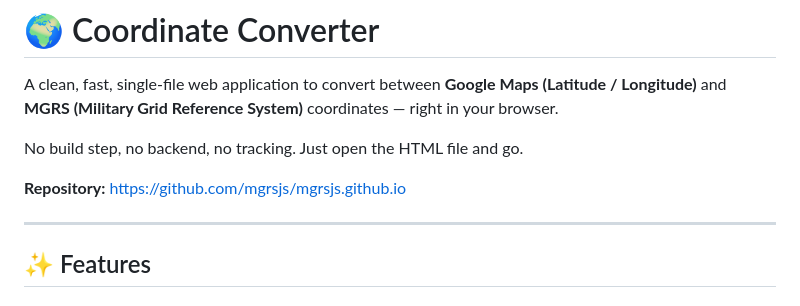
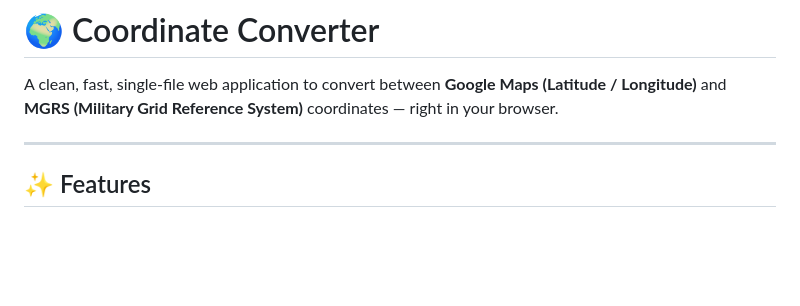
Before and after one commit to mgrsjs/mgrsjs.github.io, a Markdown page: README.md, the part around the change. GitHub-like rendering; blank space fills up the shorter version.

Commit message:
Update README to simplify project description
Removed unnecessary information about build step and repository link.

```diff
--- a/README.md
+++ b/README.md
@@ -1,10 +1,6 @@
 # 🌍 Coordinate Converter
 
 A clean, fast, single-file web application to convert between **Google Maps (Latitude / Longitude)** and **MGRS (Military Grid Reference System)** coordinates — right in your browser.
-
-No build step, no backend, no tracking. Just open the HTML file and go.
-
-**Repository:** [https://github.com/mgrsjs/mgrsjs.github.io](https://github.com/mgrsjs/mgrsjs.github.io)
 
 ---
 
```
